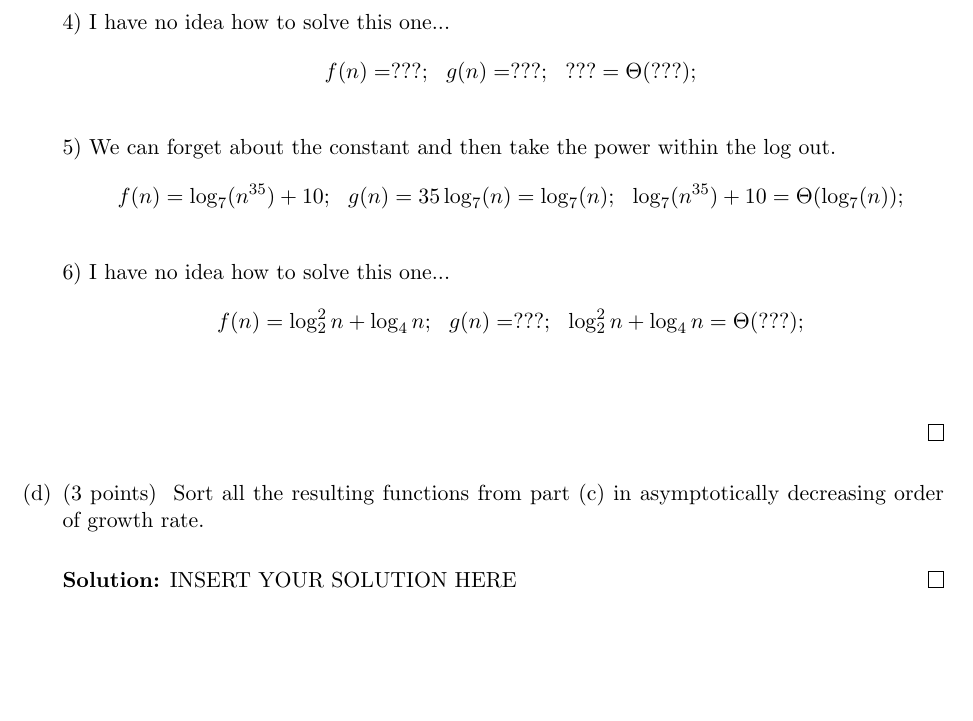
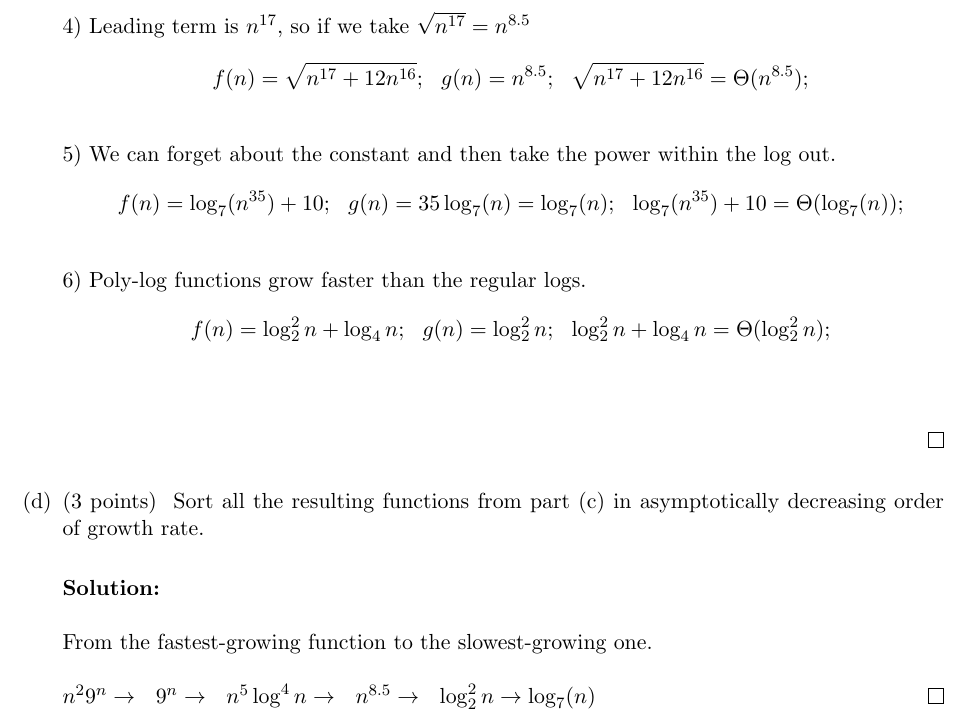
Before and after one commit to whykay-01/basic-algos, a LaTeX document (hwk1.tex): part of page 4 of 9, cut at the place of the change, the shorter picture padded with empty space. Compiled offline with pdfLaTeX.

Commit message:
wip: solving problems in progress

```diff
--- a/hwk1.tex
+++ b/hwk1.tex
@@ -291,14 +291,14 @@ $$~~ f(n) = 9^{n+\log_9 n} + n^29^n, ~~ g(n) = n^29^n; ~~9^{n+\log_9 n} + n^29^n
 3) Note that: $3^{2n} = 9^{n}$
 $$~~ f(n) = 3^{2n} + 4^n, ~~ g(n) = 9^n; ~~3^{2n} + 4^n = \Theta(9^n);$$
 \\
-4) I have no idea how to solve this one...
-$$~~ f(n) = ???; ~~ g(n) = ???; ~~??? = \Theta(???);$$
+4) Leading term is $n^{17}$, so if we take $\sqrt{n^{17}} = n^{8.5}$
+$$~~ f(n) = \sqrt{n^{17}+12n^{16}}; ~~ g(n) = n^{8.5}; ~~ \sqrt{n^{17}+12n^{16}} = \Theta(n^{8.5});$$
 \\
 5) We can forget about the constant and then take the power within the log out.
 $$~~ f(n) = \log_7(n^{35}) + 10; ~~ g(n) = 35\log_7(n) = \log_7(n); ~~\log_7(n^{35}) + 10 = \Theta(\log_7(n));$$
 \\
-6) I have no idea how to solve this one...
-$$~~ f(n) = \log_2^2 n + \log_4 n; ~~ g(n) = ???; ~~\log_2^2 n + \log_4 n = \Theta(???);$$
+6) Poly-log functions grow faster than the regular logs.
+$$~~ f(n) = \log_2^2 n + \log_4 n; ~~ g(n) = \log_2^2 n; ~~\log_2^2 n + \log_4 n = \Theta(\log_2^2 n);$$
 \\
 
 \end{solution}
@@ -309,7 +309,12 @@ $$~~ f(n) = \log_2^2 n + \log_4 n; ~~ g(n) = ???; ~~\log_2^2 n + \log_4 n = \The
 	Sort all the resulting functions from part (c) in asymptotically decreasing order of growth rate.
 
 	\ifnum\me<2
-\begin{solution}   INSERT YOUR SOLUTION HERE   \end{solution}
+\begin{solution}\\
+\\
+From the fastest-growing function to the slowest-growing one.\\
+\\
+$n^29^n \to ~~9^n \to ~~n^5 \log^4 n \to ~~n^{8.5} \to ~~\log_2^2 n \to \log_7(n)$
+\end{solution}
 
 
 	\fi
```
